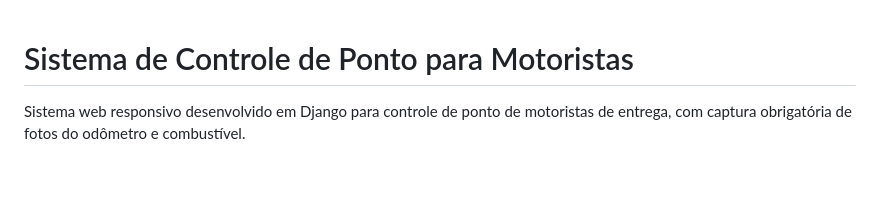
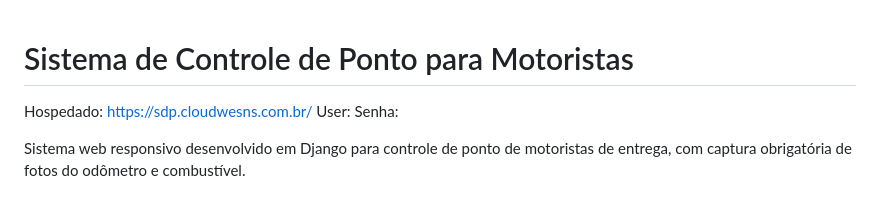
Before and after one commit to nwes15/SDP, a Markdown page: README.md, the part around the change. Rendered like a GitHub page; blank space fills up the shorter version.

```diff
--- a/README.md
+++ b/README.md
@@ -1,4 +1,8 @@
 # Sistema de Controle de Ponto para Motoristas
+
+Hospedado: https://sdp.cloudwesns.com.br/
+User:
+Senha:
 
 Sistema web responsivo desenvolvido em Django para controle de ponto de motoristas de entrega, com captura obrigatória de fotos do odômetro e combustível.
 
```
